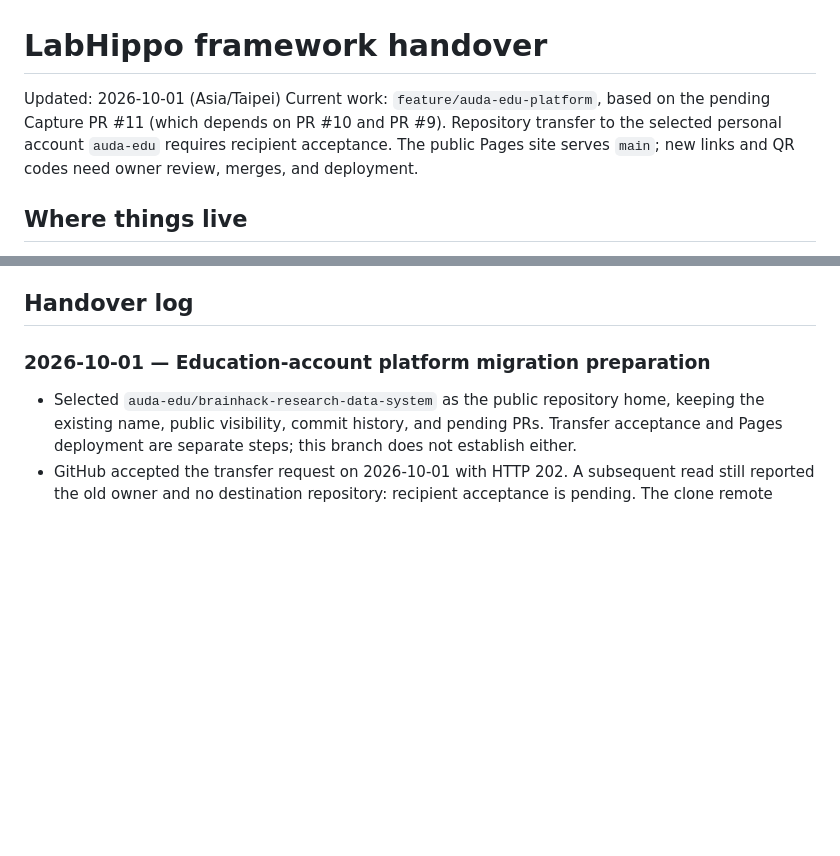
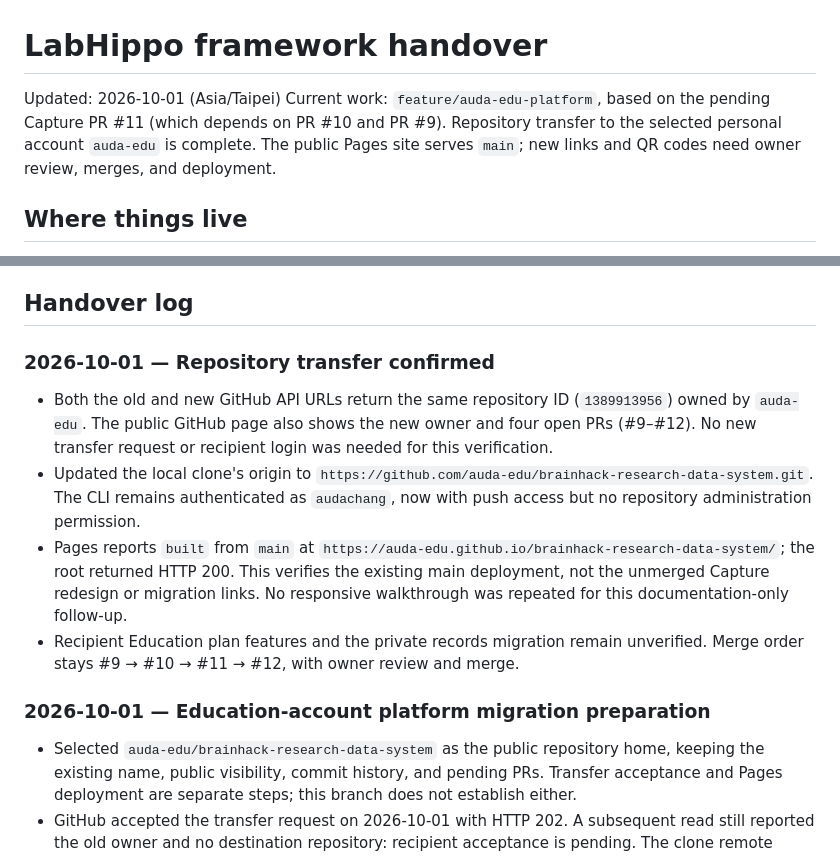
Before and after one commit to auda-edu/brainhack-research-data-system, a Markdown page: HANDOVER.md, 2 parts joined by grey strips. Rendered like a GitHub page; blank space fills up the shorter version.

Commit message:
Confirm completed transfer to auda-edu

```diff
--- a/HANDOVER.md
+++ b/HANDOVER.md
@@ -1,7 +1,7 @@
 # LabHippo framework handover
 
 Updated: 2026-10-01 (Asia/Taipei)
-Current work: `feature/auda-edu-platform`, based on the pending Capture PR #11 (which depends on PR #10 and PR #9). Repository transfer to the selected personal account `auda-edu` requires recipient acceptance. The public Pages site serves `main`; new links and QR codes need owner review, merges, and deployment.
+Current work: `feature/auda-edu-platform`, based on the pending Capture PR #11 (which depends on PR #10 and PR #9). Repository transfer to the selected personal account `auda-edu` is complete. The public Pages site serves `main`; new links and QR codes need owner review, merges, and deployment.
 
 ## Where things live
 
@@ -57,6 +57,13 @@ The server verifies repository visibility on every submission. The client
 never treats a `publication_class` label or a role page as access control.
 
 ## Handover log
+
+### 2026-10-01 — Repository transfer confirmed
+
+- Both the old and new GitHub API URLs return the same repository ID (`1389913956`) owned by `auda-edu`. The public GitHub page also shows the new owner and four open PRs (#9–#12). No new transfer request or recipient login was needed for this verification.
+- Updated the local clone's origin to `https://github.com/auda-edu/brainhack-research-data-system.git`. The CLI remains authenticated as `audachang`, now with push access but no repository administration permission.
+- Pages reports `built` from `main` at `https://auda-edu.github.io/brainhack-research-data-system/`; the root returned HTTP 200. This verifies the existing main deployment, not the unmerged Capture redesign or migration links. No responsive walkthrough was repeated for this documentation-only follow-up.
+- Recipient Education plan features and the private records migration remain unverified. Merge order stays #9 → #10 → #11 → #12, with owner review and merge.
 
 ### 2026-10-01 — Education-account platform migration preparation
 
```
